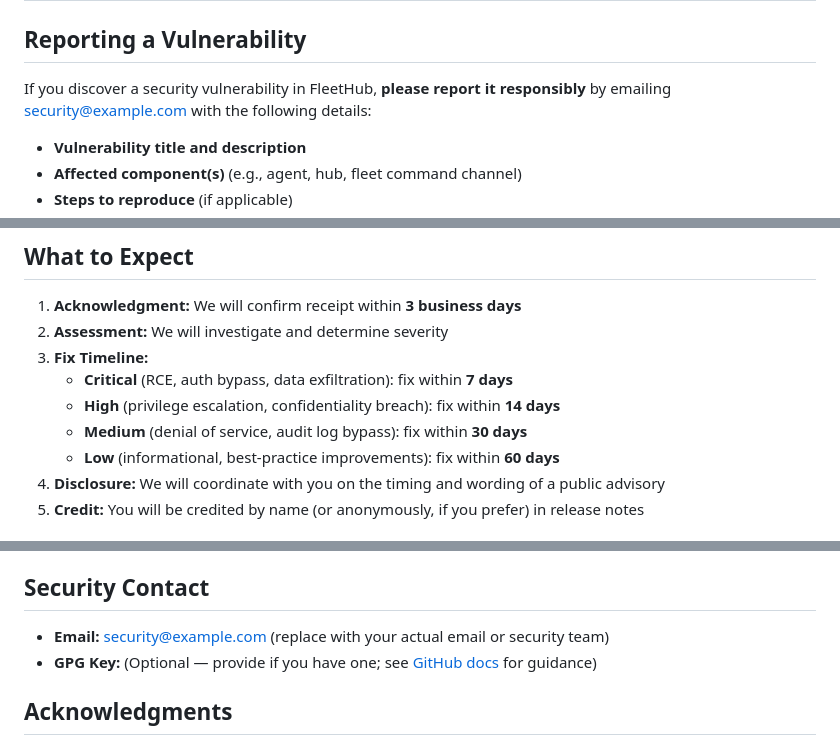
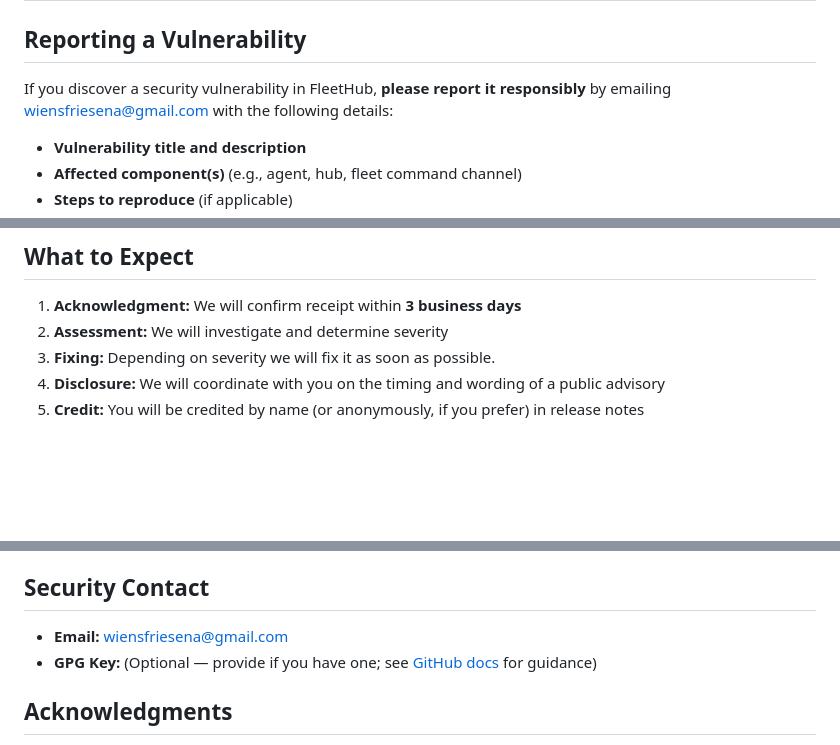
Before and after one commit to aw08-2004/Temp_Monitor, a Markdown page: SECURITY.MD, 3 parts joined by grey strips. Rendered like a GitHub page; blank space fills up the shorter version.

Commit message:
Update security contact email in SECURITY.MD

```diff
--- a/SECURITY.MD
+++ b/SECURITY.MD
@@ -57,7 +57,7 @@ These are features, not bugs. The above controls + source code review + signing
 
 ## Reporting a Vulnerability
 
-If you discover a security vulnerability in FleetHub, **please report it responsibly** by emailing security@example.com with the following details:
+If you discover a security vulnerability in FleetHub, **please report it responsibly** by emailing wiensfriesena@gmail.com with the following details:
 
 - **Vulnerability title and description**
 - **Affected component(s)** (e.g., agent, hub, fleet command channel)
@@ -78,11 +78,7 @@ We will treat your report in confidence and work with you to resolve it before p
 
 1. **Acknowledgment:** We will confirm receipt within **3 business days**
 2. **Assessment:** We will investigate and determine severity
-3. **Fix Timeline:**
-   - **Critical** (RCE, auth bypass, data exfiltration): fix within **7 days**
-   - **High** (privilege escalation, confidentiality breach): fix within **14 days**
-   - **Medium** (denial of service, audit log bypass): fix within **30 days**
-   - **Low** (informational, best-practice improvements): fix within **60 days**
+3. **Fixing:** Depending on severity we will fix it as soon as possible.
 4. **Disclosure:** We will coordinate with you on the timing and wording of a public advisory
 5. **Credit:** You will be credited by name (or anonymously, if you prefer) in release notes
 
@@ -129,7 +125,7 @@ This project applies the following security principles:
 
 ## Security Contact
 
-- **Email:** security@example.com (replace with your actual email or security team)
+- **Email:** wiensfriesena@gmail.com
 - **GPG Key:** (Optional — provide if you have one; see [GitHub docs](https://docs.github.com/en/code-security/repository-security-advisories/publishing-a-repository-security-advisory) for guidance)
 
 ## Acknowledgments
```
